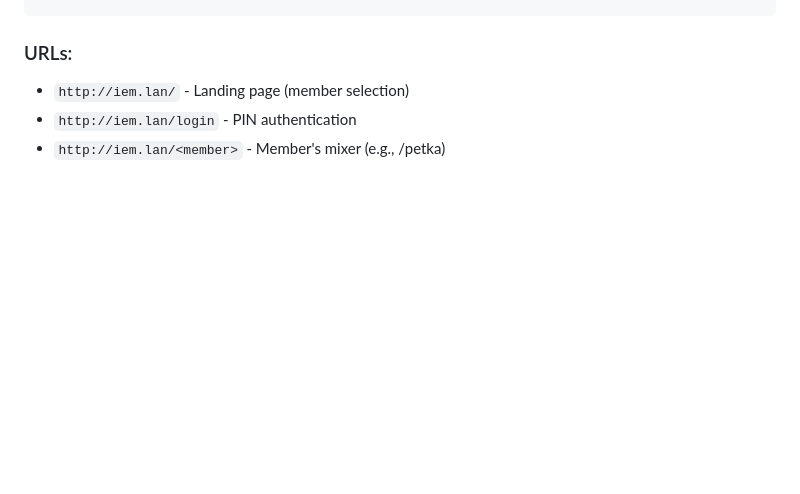
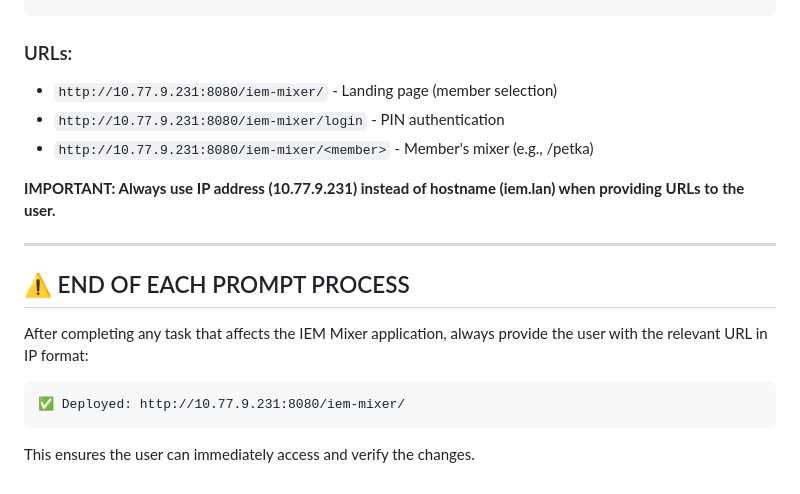
Before and after one commit to zbynekdrlik/reaperiem, a Markdown page: CLAUDE.md, the part around the change. Rendered like a GitHub page; blank space fills up the shorter version.

Commit message:
docs: add IP format requirement and end-of-prompt URL convention
Co-Authored-By: Claude Opus 4.5 <noreply@anthropic.com>

````diff
--- a/CLAUDE.md
+++ b/CLAUDE.md
@@ -352,6 +352,20 @@ cd iem-mixer/src-tauri && cargo tauri build
 
 ### URLs:
 
-- `http://iem.lan/` - Landing page (member selection)
-- `http://iem.lan/login` - PIN authentication
-- `http://iem.lan/<member>` - Member's mixer (e.g., /petka)
+- `http://10.77.9.231:8080/iem-mixer/` - Landing page (member selection)
+- `http://10.77.9.231:8080/iem-mixer/login` - PIN authentication
+- `http://10.77.9.231:8080/iem-mixer/<member>` - Member's mixer (e.g., /petka)
+
+**IMPORTANT: Always use IP address (10.77.9.231) instead of hostname (iem.lan) when providing URLs to the user.**
+
+---
+
+## ⚠️ END OF EACH PROMPT PROCESS
+
+After completing any task that affects the IEM Mixer application, always provide the user with the relevant URL in IP format:
+
+```
+✅ Deployed: http://10.77.9.231:8080/iem-mixer/
+```
+
+This ensures the user can immediately access and verify the changes.
````
